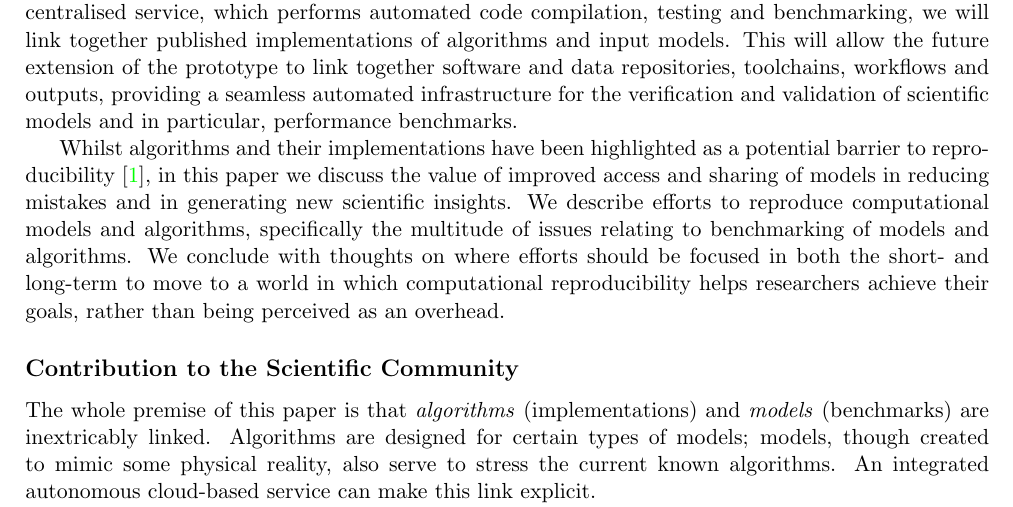
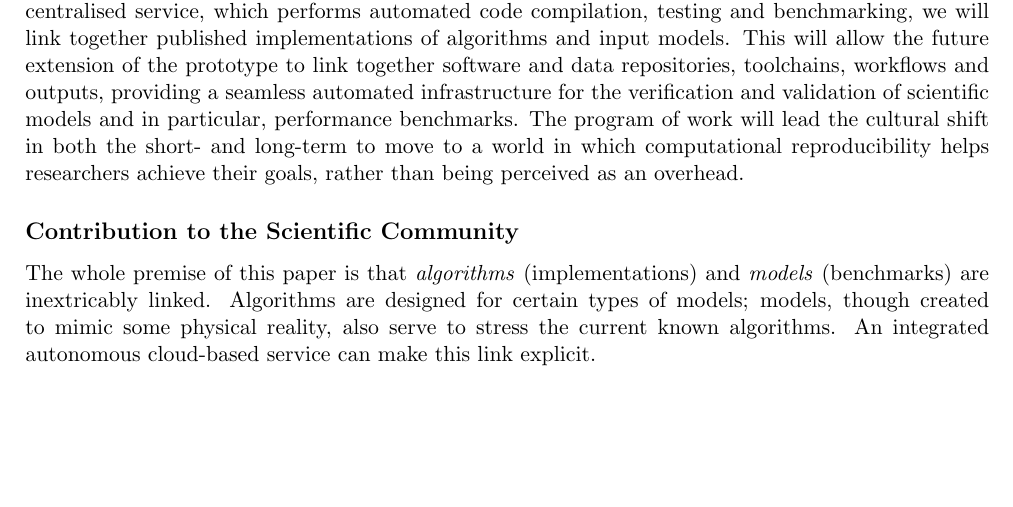
Before and after one commit to tomcrick/DSCatalyst, a LaTeX document (DSCatalyst.tex): part of page 1 of 3, cut so that both start at the same text, the shorter picture padded with empty space. Compiled offline with pdfLaTeX.

Commit message:
Added a concluding sentence to the main intro

```diff
--- a/DSCatalyst.tex
+++ b/DSCatalyst.tex
@@ -79,18 +79,8 @@ input models. This will allow the future extension of the prototype
 to link together software and data repositories, toolchains, workflows
 and outputs, providing a seamless automated infrastructure for the
 verification and validation of scientific models and in particular,
-performance benchmarks.
-
-
-Whilst algorithms and their implementations
-have been highlighted as a potential barrier to
-reproducibility~\cite{crick-et-al_wssspe2}, in this paper we discuss
-the value of improved access and sharing of models in reducing
-mistakes and in generating new scientific insights. We describe
-efforts to reproduce computational models and algorithms, specifically
-the multitude of issues relating to benchmarking of models and
-algorithms.  We conclude with thoughts on where efforts should be
-focused in both the short- and long-term to move to a world in which
+performance benchmarks. The program of work will lead the cultural
+shift in both the short- and long-term to move to a world in which
 computational reproducibility helps researchers achieve their goals,
 rather than being perceived as an overhead.
 
```
